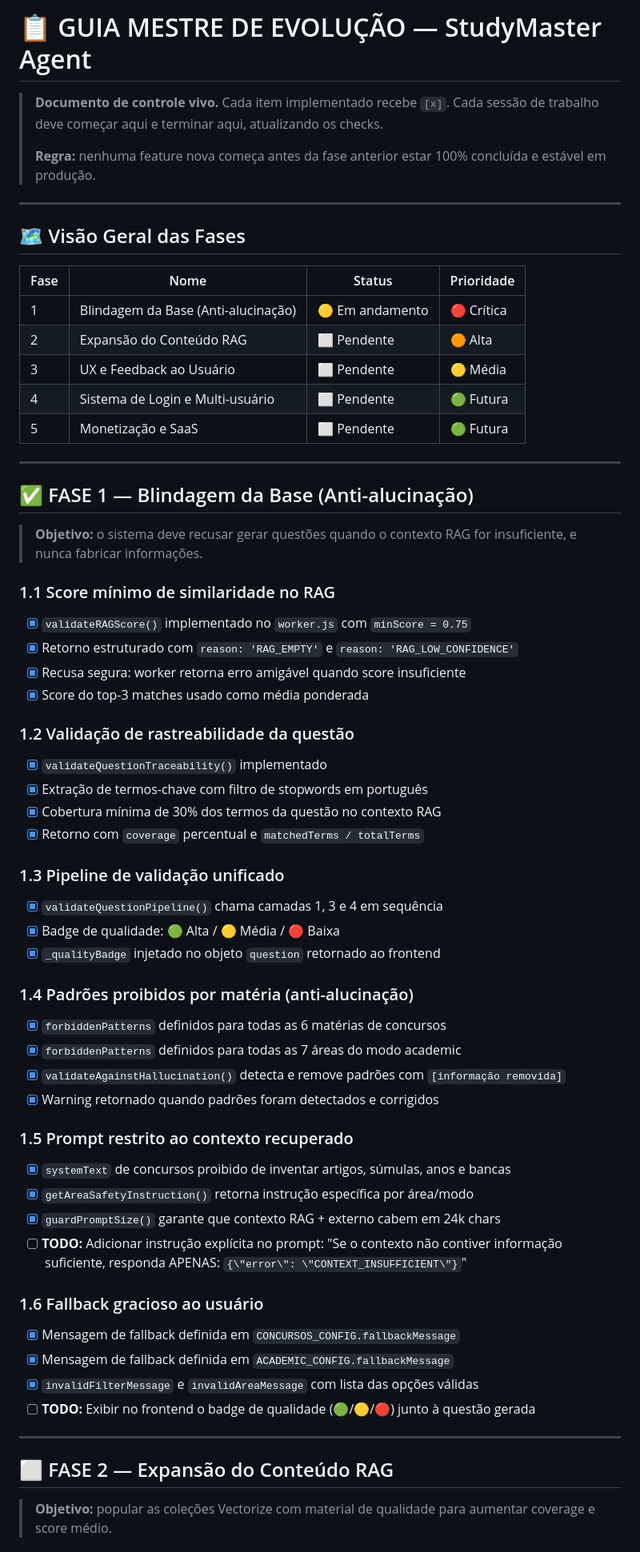
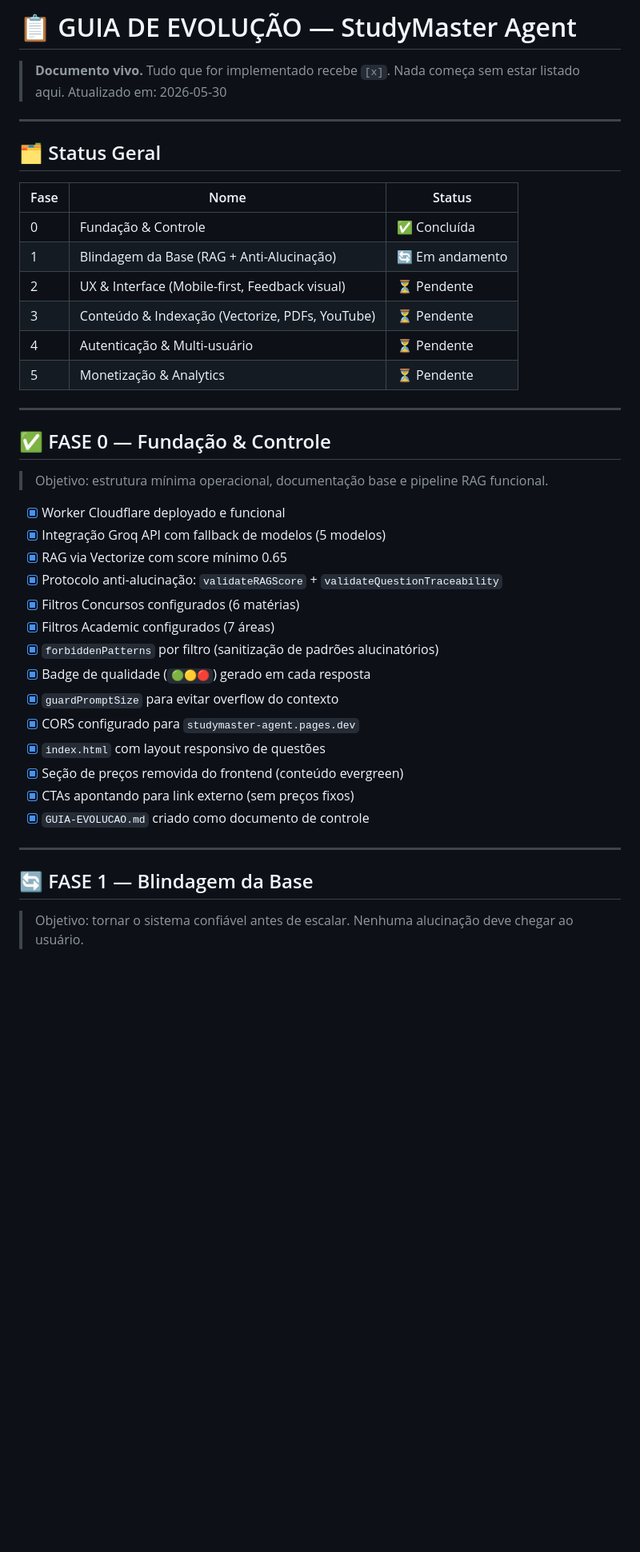
Before and after one commit to munizcesar/studymaster-agent, a Markdown page: GUIA-EVOLUCAO.md, the part around one of its changes. Shown at 80% size. Drawn GitHub-style; blank space fills up the shorter version.

```diff
--- a/GUIA-EVOLUCAO.md
+++ b/GUIA-EVOLUCAO.md
@@ -1,65 +1,45 @@
-# 📋 GUIA MESTRE DE EVOLUÇÃO — StudyMaster Agent
+# 📋 GUIA DE EVOLUÇÃO — StudyMaster Agent
 
-> **Documento de controle vivo.** Cada item implementado recebe `[x]`. Cada sessão de trabalho deve começar aqui e terminar aqui, atualizando os checks.
->
-> **Regra:** nenhuma feature nova começa antes da fase anterior estar 100% concluída e estável em produção.
+> **Documento vivo.** Tudo que for implementado recebe `[x]`. Nada começa sem estar listado aqui.
+> Atualizado em: 2026-05-30
 
 ---
 
-## 🗺️ Visão Geral das Fases
+## 🗂️ Status Geral
 
-| Fase | Nome | Status | Prioridade |
-|------|------|--------|------------|
-| 1 | Blindagem da Base (Anti-alucinação) | 🟡 Em andamento | 🔴 Crítica |
-| 2 | Expansão do Conteúdo RAG | ⬜ Pendente | 🟠 Alta |
-| 3 | UX e Feedback ao Usuário | ⬜ Pendente | 🟡 Média |
-| 4 | Sistema de Login e Multi-usuário | ⬜ Pendente | 🟢 Futura |
-| 5 | Monetização e SaaS | ⬜ Pendente | 🟢 Futura |
+| Fase | Nome | Status |
+|------|------|--------|
+| 0 | Fundação & Controle | ✅ Concluída |
+| 1 | Blindagem da Base (RAG + Anti-Alucinação) | 🔄 Em andamento |
+| 2 | UX & Interface (Mobile-first, Feedback visual) | ⏳ Pendente |
+| 3 | Conteúdo & Indexação (Vectorize, PDFs, YouTube) | ⏳ Pendente |
+| 4 | Autenticação & Multi-usuário | ⏳ Pendente |
+| 5 | Monetização & Analytics | ⏳ Pendente |
 
 ---
 
-## ✅ FASE 1 — Blindagem da Base (Anti-alucinação)
+## ✅ FASE 0 — Fundação & Controle
 
-> **Objetivo:** o sistema deve recusar gerar questões quando o contexto RAG for insuficiente, e nunca fabricar informações.
+> Objetivo: estrutura mínima operacional, documentação base e pipeline RAG funcional.
 
-### 1.1 Score mínimo de similaridade no RAG
-- [x] `validateRAGScore()` implementado no `worker.js` com `minScore = 0.75`
-- [x] Retorno estruturado com `reason: 'RAG_EMPTY'` e `reason: 'RAG_LOW_CONFIDENCE'`
-- [x] Recusa segura: worker retorna erro amigável quando score insuficiente
-- [x] Score do top-3 matches usado como média ponderada
-
-### 1.2 Validação de rastreabilidade da questão
-- [x] `validateQuestionTraceability()` implementado
-- [x] Extração de termos-chave com filtro de stopwords em português
-- [x] Cobertura mínima de 30% dos termos da questão no contexto RAG
-- [x] Retorno com `coverage` percentual e `matchedTerms / totalTerms`
-
-### 1.3 Pipeline de validação unificado
-- [x] `validateQuestionPipeline()` chama camadas 1, 3 e 4 em sequência
-- [x] Badge de qualidade: 🟢 Alta / 🟡 Média / 🔴 Baixa
-- [x] `_qualityBadge` injetado no objeto `question` retornado ao frontend
-
-### 1.4 Padrões proibidos por matéria (anti-alucinação)
-- [x] `forbiddenPatterns` definidos para todas as 6 matérias de concursos
-- [x] `forbiddenPatterns` definidos para todas as 7 áreas do modo academic
-- [x] `validateAgainstHallucination()` detecta e remove padrões com `[informação removida]`
-- [x] Warning retornado quando padrões foram detectados e corrigidos
-
-### 1.5 Prompt restrito ao contexto recuperado
-- [x] `systemText` de concursos proibido de inventar artigos, súmulas, anos e bancas
-- [x] `getAreaSafetyInstruction()` retorna instrução específica por área/modo
-- [x] `guardPromptSize()` garante que contexto RAG + externo cabem em 24k chars
-- [ ] **TODO:** Adicionar instrução explícita no prompt: "Se o contexto não contiver informação suficiente, responda APENAS: `{\"error\": \"CONTEXT_INSUFFICIENT\"}`"
-
-### 1.6 Fallback gracioso ao usuário
-- [x] Mensagem de fallback definida em `CONCURSOS_CONFIG.fallbackMessage`
-- [x] Mensagem de fallback definida em `ACADEMIC_CONFIG.fallbackMessage`
-- [x] `invalidFilterMessage` e `invalidAreaMessage` com lista das opções válidas
-- [ ] **TODO:** Exibir no frontend o badge de qualidade (🟢/🟡/🔴) junto à questão gerada
+- [x] Worker Cloudflare deployado e funcional
+- [x] Integração Groq API com fallback de modelos (5 modelos)
+- [x] RAG via Vectorize com score mínimo 0.65
+- [x] Protocolo anti-alucinação: `validateRAGScore` + `validateQuestionTraceability`
+- [x] Filtros Concursos configurados (6 matérias)
+- [x] Filtros Academic configurados (7 áreas)
+- [x] `forbiddenPatterns` por filtro (sanitização de padrões alucinatórios)
+- [x] Badge de qualidade (`🟢🟡🔴`) gerado em cada resposta
+- [x] `guardPromptSize` para evitar overflow do contexto
+- [x] CORS configurado para `studymaster-agent.pages.dev`
+- [x] `index.html` com layout responsivo de questões
+- [x] Seção de preços removida do frontend (conteúdo evergreen)
+- [x] CTAs apontando para link externo (sem preços fixos)
+- [x] `GUIA-EVOLUCAO.md` criado como documento de controle
 
 ---
 
-## ⬜ FASE 2 — Expansão do Conteúdo RAG
+## 🔄 FASE 1 — Blindagem da Base
 
-> **Objetivo:** popular as coleções Vectorize com material de qualidade para aumentar coverage e score médio.
+> Objetivo: tornar o sistema confiável antes de escalar. Nenhuma alucinação deve chegar ao usuário.
 
```
Also changed, not shown: other parts of GUIA-EVOLUCAO.md (+107 -98 lines).
